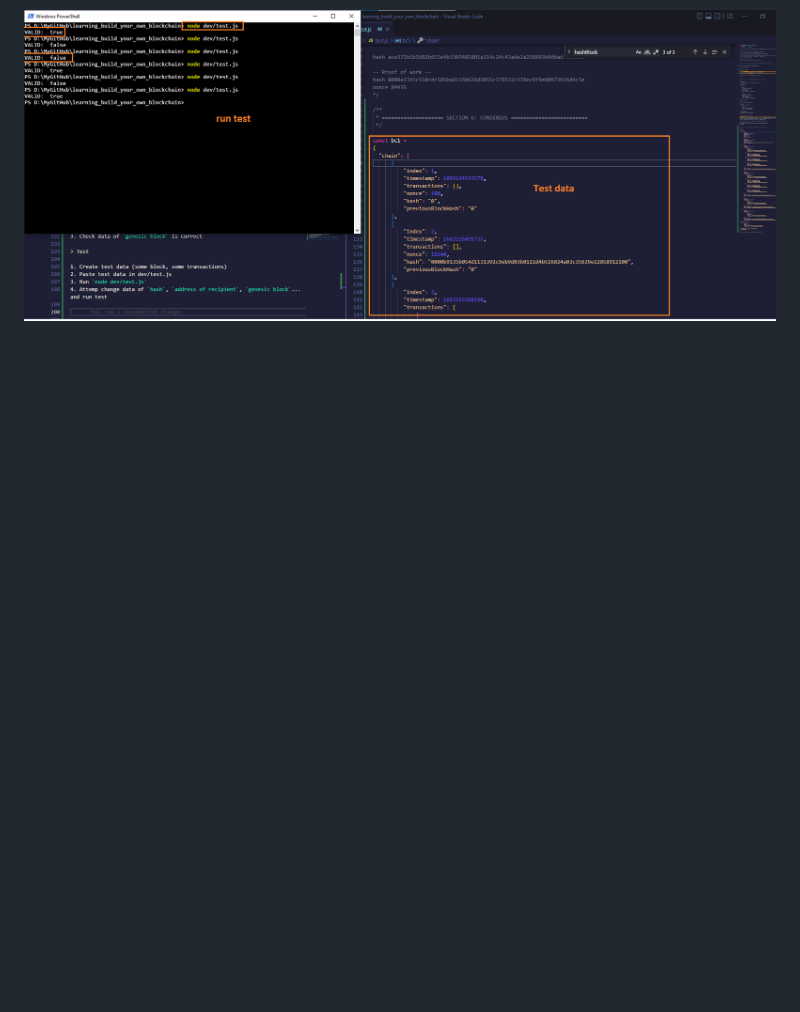
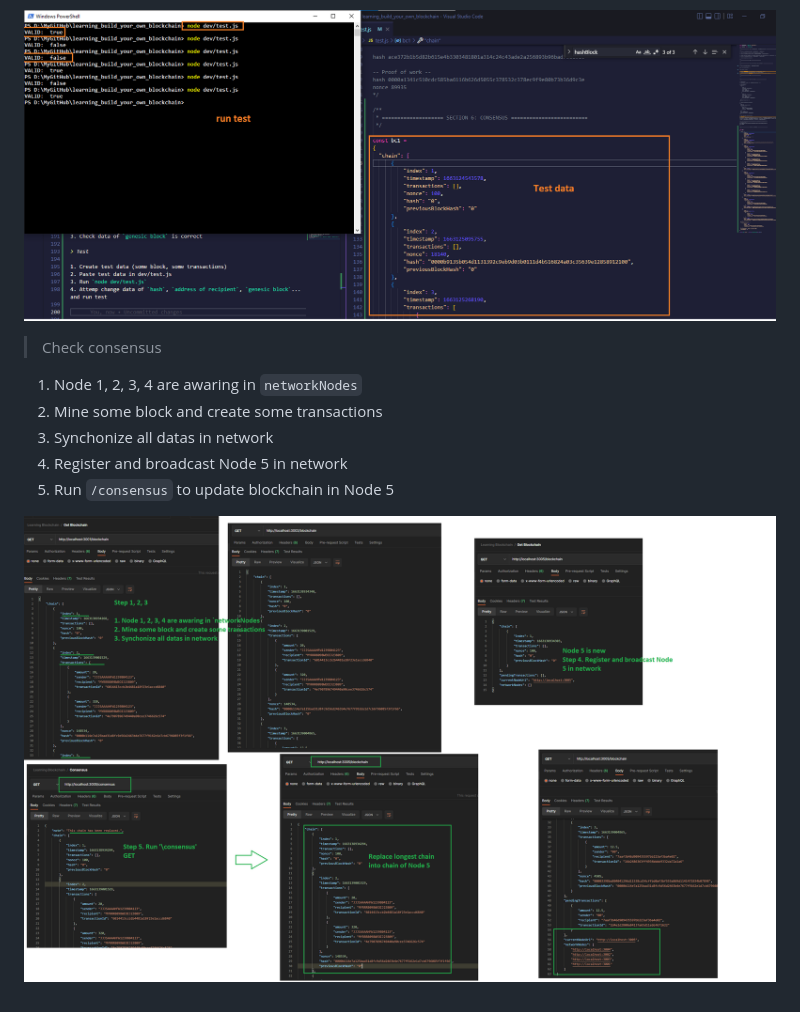
Before and after one commit to CuongDuong2710/learning_build_your_own_blockchain, a Markdown page: README.md, the part around the change. Rendered like a GitHub page; pictures changed too: assets/images/section6_consensus_3.jpg (added); blank space fills up the shorter version.

Commit message:
[Learning Blockchain] Consensus

```diff
--- a/README.md
+++ b/README.md
@@ -205,3 +205,13 @@ The longest chain `has the most blocks` in it and `each of those blocks was mine
 5. Run test again `node dev/test.js`
 
 ![Consensus!](./assets/images/section6_consensus_2.jpg "Consensus")
+
+> Check consensus
+
+1. Node 1, 2, 3, 4 are awaring in `networkNodes`
+2. Mine some block and create some transactions
+3. Synchonize all datas in network
+4. Register and broadcast Node 5 in network
+5. Run `/consensus` to update blockchain in Node 5
+
+![Consensus!](./assets/images/section6_consensus_3.jpg "Consensus")
```
